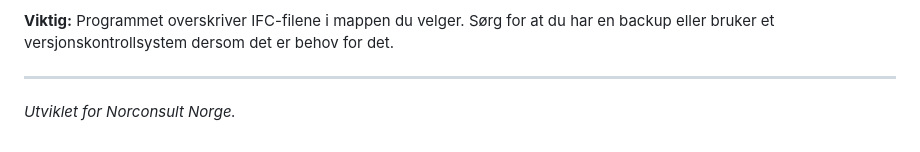
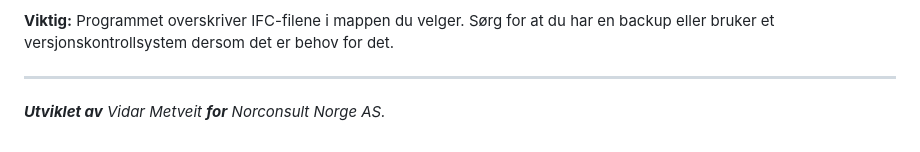
Before and after one commit to VidMet/rds-tree-so, a Markdown page: README.md, the part around the change. GitHub-like rendering.

```diff
--- a/README.md
+++ b/README.md
@@ -56,4 +56,4 @@ For at endringene du gjorde i nettleseren skal bli permanente, må de skrives in
 **Viktig:** Programmet overskriver IFC-filene i mappen du velger. Sørg for at du har en backup eller bruker et versjonskontrollsystem dersom det er behov for det.
 
 ---
-*Utviklet for Norconsult Norge.*
+***Utviklet av** Vidar Metveit* ***for** Norconsult Norge AS.*
```
